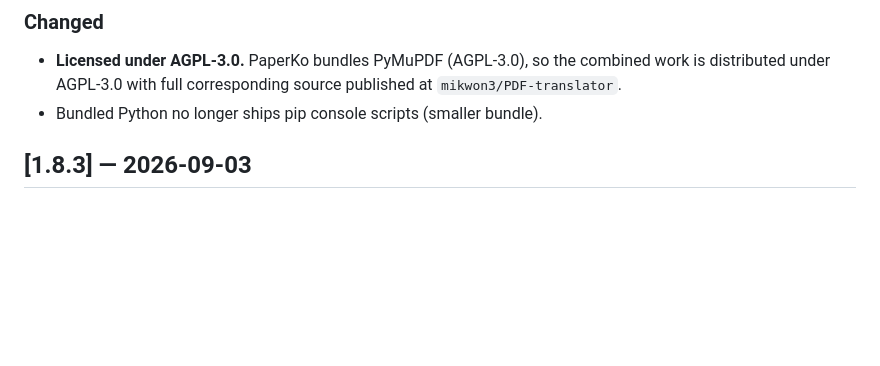
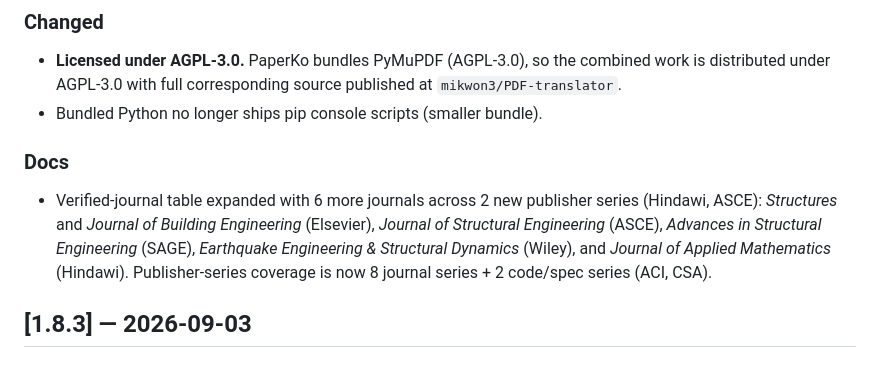
Before and after one commit to mikwon3/PDF-translator, a Markdown page: CHANGELOG.md, the part around the change. Drawn GitHub-style; blank space fills up the shorter version.

```diff
--- a/CHANGELOG.md
+++ b/CHANGELOG.md
@@ -21,6 +21,14 @@ under the **same** version number; the JSON-RPC `protocol_version` and IR
   is distributed under AGPL-3.0 with full corresponding source published at
   `mikwon3/PDF-translator`.
 - Bundled Python no longer ships pip console scripts (smaller bundle).
+
+### Docs
+- Verified-journal table expanded with 6 more journals across 2 new publisher series
+  (Hindawi, ASCE): _Structures_ and _Journal of Building Engineering_ (Elsevier),
+  _Journal of Structural Engineering_ (ASCE), _Advances in Structural Engineering_ (SAGE),
+  _Earthquake Engineering & Structural Dynamics_ (Wiley), and _Journal of Applied
+  Mathematics_ (Hindawi). Publisher-series coverage is now 8 journal series + 2 code/spec
+  series (ACI, CSA).
 
 ## [1.8.3] — 2026-09-03
 
```
Also changed, not shown: README.md (+4 -1 lines), desktop/paperko/README.md (+8 -2 lines).
